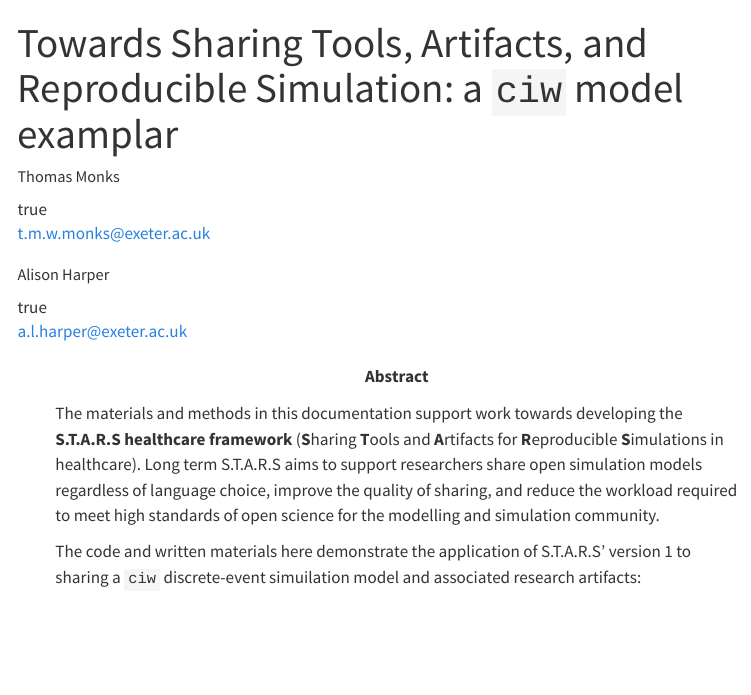
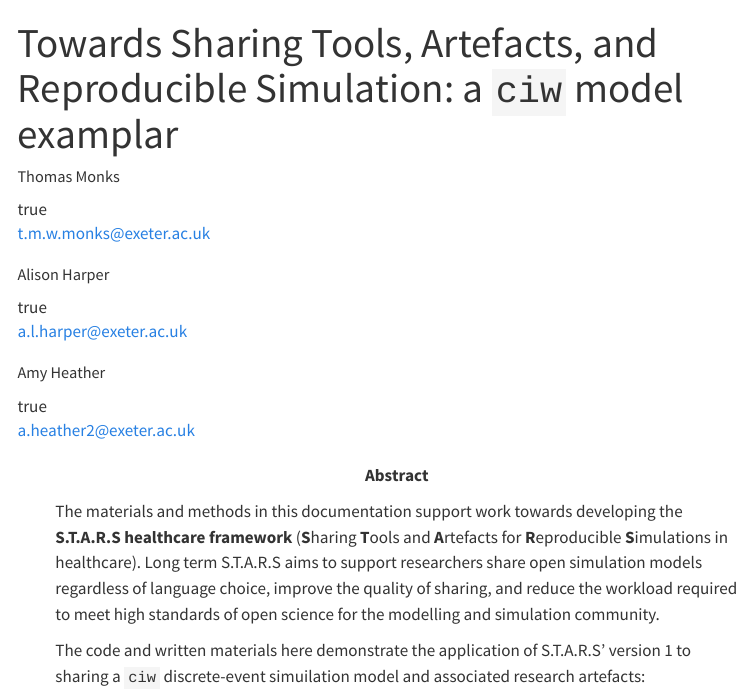
Before and after one commit to pythonhealthdatascience/stars-ciw-example, a Quarto document (mysite/index.qmd): the page in a window 1100 px wide, from its top. Rendered offline with R 4.5, knitr and Pandoc in place of Quarto, with nearby package versions; menus at the side of the page are left out.

Commit message:
docs(index+readme): correct DOI, update citation, and a few other minor spelling/grammar

```diff
--- a/mysite/index.qmd
+++ b/mysite/index.qmd
@@ -1,6 +1,5 @@
 ---
-title: "Towards Sharing Tools, Artifacts, and Reproducible Simulation: a `ciw` model examplar"
-# date: 2008-02-29
+title: "Towards Sharing Tools, Artefacts, and Reproducible Simulation: a `ciw` model examplar"
 author:
   - name: Thomas Monks
     id: tm
@@ -20,10 +19,19 @@ author:
         city: Exeter
         state: Devon
         url: www.exeter.ac.uk
+  - name: Amy Heather
+    id: amy
+    orcid: 0000-0002-6596-3479
+    email: a.heather2@exeter.ac.uk
+    affiliation:
+      - name: University of Exeter
+        city: Exeter
+        state: Devon
+        url: www.exeter.ac.uk
 abstract: |
-  The materials and methods in this documentation support work towards developing the **S.T.A.R.S healthcare framework** (**S**haring **T**ools and **A**rtifacts for **R**eproducible **S**imulations in healthcare).  Long term S.T.A.R.S aims to support researchers share open simulation models regardless of language choice, improve the quality of sharing, and reduce the workload required to meet high standards of open science for the modelling and simulation community.
+  The materials and methods in this documentation support work towards developing the **S.T.A.R.S healthcare framework** (**S**haring **T**ools and **A**rtefacts for **R**eproducible **S**imulations in healthcare).  Long term S.T.A.R.S aims to support researchers share open simulation models regardless of language choice, improve the quality of sharing, and reduce the workload required to meet high standards of open science for the modelling and simulation community.
 
-  The code and written materials here demonstrate the application of S.T.A.R.S' version 1 to sharing a `ciw` discrete-event simuilation model and associated research artifacts:
+  The code and written materials here demonstrate the application of S.T.A.R.S' version 1 to sharing a `ciw` discrete-event simuilation model and associated research artefacts:
 
-  * All artifacts in this repository are linked to study researchers via ORCIDs;
+  * All artefacts in this repository are linked to study researchers via ORCIDs;
   * Model code is made available under a GNU Public License version 3;
@@ -42,6 +50,6 @@ copyright:
   year: 2023
 citation:
   container-title: Zenodo
-  doi: 10.5555/12345678_fake
+  doi: 10.5281/zenodo.10051494
 funding: "The authors received no specific funding for this work."
 ---
```
Also changed, not shown: README.md, mysite/index.qmd (2 more changed lines).
